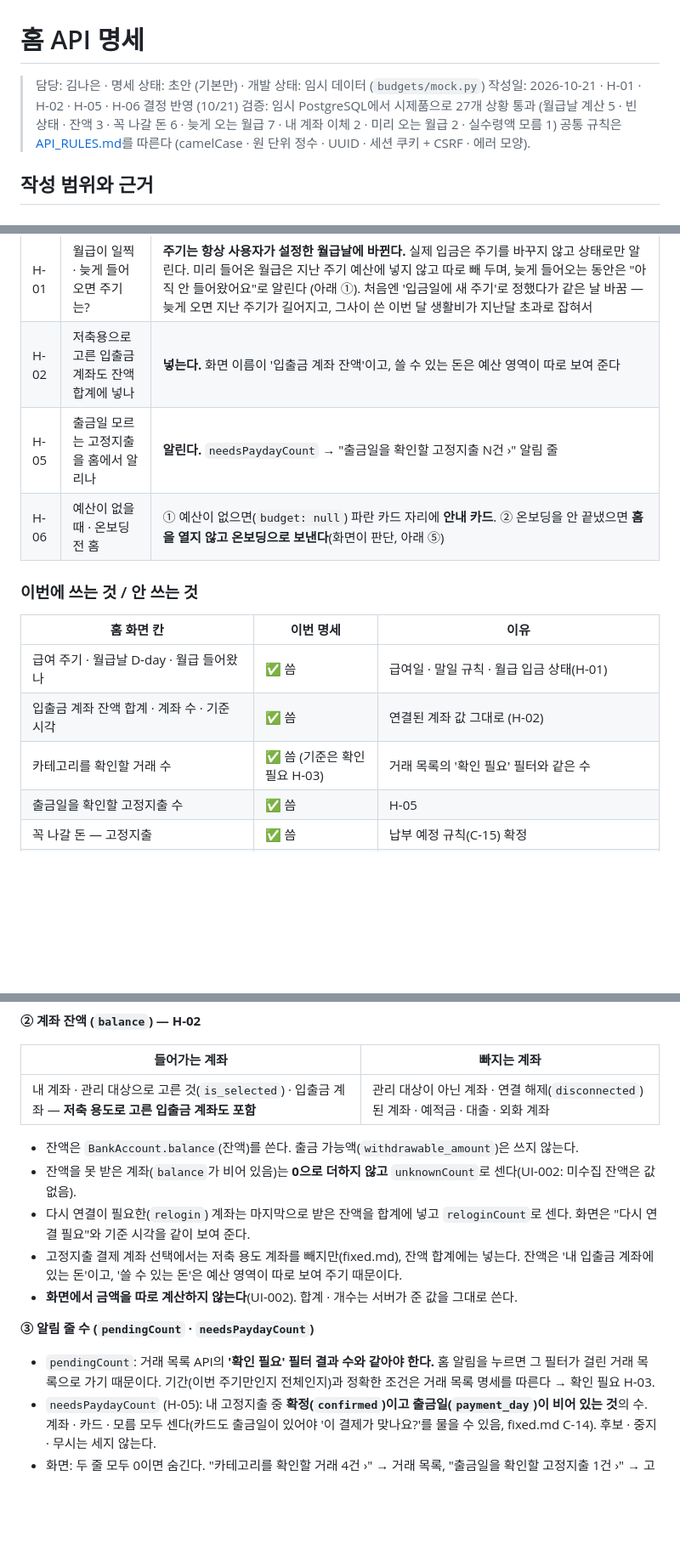
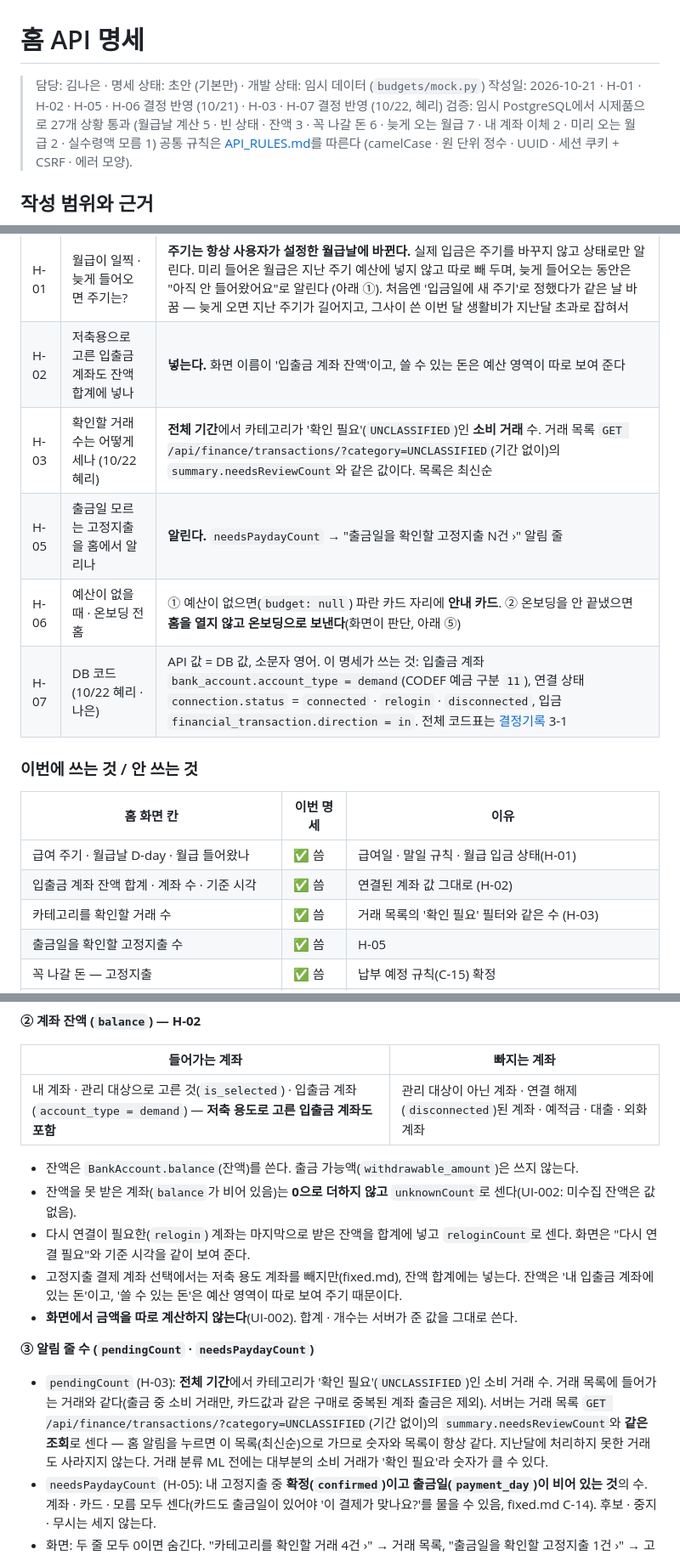
Before and after one commit to 20260528-skn-family-ai-33/SKN33-Final-4Team, a Markdown page: docs/api/home.md, 3 parts joined by grey strips. Shown at 85% size. Rendered like a GitHub page; blank space fills up the shorter version.

Commit message:
2026.10.22/김나은/home.md H-03·H-07 반영 — 확인할 거래 수는 거래 목록 needsReviewCount와 같은 조회(전체 기간)·입출금 계좌 account_type=demand·입금 direction=in

```diff
--- a/docs/api/home.md
+++ b/docs/api/home.md
@@ -1,7 +1,7 @@
 # 홈 API 명세
 
 > 담당: 김나은 · 명세 상태: 초안 (기본만) · 개발 상태: 임시 데이터 (`budgets/mock.py`)
-> 작성일: 2026-10-21 · H-01 · H-02 · H-05 · H-06 결정 반영 (10/21)
+> 작성일: 2026-10-21 · H-01 · H-02 · H-05 · H-06 결정 반영 (10/21) · H-03 · H-07 결정 반영 (10/22, 혜리)
 > 검증: 임시 PostgreSQL에서 시제품으로 27개 상황 통과 (월급날 계산 5 · 빈 상태 · 잔액 3 · 꼭 나갈 돈 6 · 늦게 오는 월급 7 · 내 계좌 이체 2 · 미리 오는 월급 2 · 실수령액 모름 1)
 > 공통 규칙은 [API_RULES.md](../API_RULES.md)를 따른다 (camelCase · 원 단위 정수 · UUID · 세션 쿠키 + CSRF · 에러 모양).
 
@@ -23,8 +23,10 @@
 |---|---|---|
 | H-01 | 월급이 일찍 · 늦게 들어오면 주기는? | **주기는 항상 사용자가 설정한 월급날에 바뀐다.** 실제 입금은 주기를 바꾸지 않고 상태로만 알린다. 미리 들어온 월급은 지난 주기 예산에 넣지 않고 따로 빼 두며, 늦게 들어오는 동안은 "아직 안 들어왔어요"로 알린다 (아래 ①). 처음엔 '입금일에 새 주기'로 정했다가 같은 날 바꿈 — 늦게 오면 지난 주기가 길어지고, 그사이 쓴 이번 달 생활비가 지난달 초과로 잡혀서 |
 | H-02 | 저축용으로 고른 입출금 계좌도 잔액 합계에 넣나 | **넣는다.** 화면 이름이 '입출금 계좌 잔액'이고, 쓸 수 있는 돈은 예산 영역이 따로 보여 준다 |
+| H-03 | 확인할 거래 수는 어떻게 세나 (10/22 혜리) | **전체 기간**에서 카테고리가 '확인 필요'(`UNCLASSIFIED`)인 **소비 거래** 수. 거래 목록 `GET /api/finance/transactions/?category=UNCLASSIFIED`(기간 없이)의 `summary.needsReviewCount`와 같은 값이다. 목록은 최신순 |
 | H-05 | 출금일 모르는 고정지출을 홈에서 알리나 | **알린다.** `needsPaydayCount` → "출금일을 확인할 고정지출 N건 ›" 알림 줄 |
 | H-06 | 예산이 없을 때 · 온보딩 전 홈 | ① 예산이 없으면(`budget: null`) 파란 카드 자리에 **안내 카드**. ② 온보딩을 안 끝냈으면 **홈을 열지 않고 온보딩으로 보낸다**(화면이 판단, 아래 ⑤) |
+| H-07 | DB 코드 (10/22 혜리 · 나은) | API 값 = DB 값, 소문자 영어. 이 명세가 쓰는 것: 입출금 계좌 `bank_account.account_type = demand`(CODEF 예금 구분 `11`), 연결 상태 `connection.status` = `connected` · `relogin` · `disconnected`, 입금 `financial_transaction.direction = in`. 전체 코드표는 [결정기록](../결정기록_2026-10-21.md) 3-1 |
 
 ### 이번에 쓰는 것 / 안 쓰는 것
 
@@ -32,7 +34,7 @@
 |---|---|---|
 | 급여 주기 · 월급날 D-day · 월급 들어왔나 | ✅ 씀 | 급여일 · 말일 규칙 · 월급 입금 상태(H-01) |
 | 입출금 계좌 잔액 합계 · 계좌 수 · 기준 시각 | ✅ 씀 | 연결된 계좌 값 그대로 (H-02) |
-| 카테고리를 확인할 거래 수 | ✅ 씀 (기준은 확인 필요 H-03) | 거래 목록의 '확인 필요' 필터와 같은 수 |
+| 카테고리를 확인할 거래 수 | ✅ 씀 | 거래 목록의 '확인 필요' 필터와 같은 수 (H-03) |
 | 출금일을 확인할 고정지출 수 | ✅ 씀 | H-05 |
 | 꼭 나갈 돈 — 고정지출 | ✅ 씀 | 납부 예정 규칙(C-15) 확정 |
 | 꼭 나갈 돈 — 카드 청구서 · 대출 상환 | 🟡 모양만 | 세진 명세(C-17 포함) 확정 후 같은 모양으로 추가 (H-04) |
@@ -218,7 +220,7 @@ GET /api/home/
 
 | 들어가는 계좌 | 빠지는 계좌 |
 |---|---|
-| 내 계좌 · 관리 대상으로 고른 것(`is_selected`) · 입출금 계좌 — **저축 용도로 고른 입출금 계좌도 포함** | 관리 대상이 아닌 계좌 · 연결 해제(`disconnected`)된 계좌 · 예적금 · 대출 · 외화 계좌 |
+| 내 계좌 · 관리 대상으로 고른 것(`is_selected`) · 입출금 계좌(`account_type = demand`) — **저축 용도로 고른 입출금 계좌도 포함** | 관리 대상이 아닌 계좌 · 연결 해제(`disconnected`)된 계좌 · 예적금 · 대출 · 외화 계좌 |
 
 - 잔액은 `BankAccount.balance`(잔액)를 쓴다. 출금 가능액(`withdrawable_amount`)은 쓰지 않는다.
 - 잔액을 못 받은 계좌(`balance`가 비어 있음)는 **0으로 더하지 않고** `unknownCount`로 센다(UI-002: 미수집 잔액은 값 없음).
@@ -228,7 +230,7 @@ GET /api/home/
 
 **③ 알림 줄 수 (`pendingCount` · `needsPaydayCount`)**
 
-- `pendingCount`: 거래 목록 API의 **'확인 필요' 필터 결과 수와 같아야 한다.** 홈 알림을 누르면 그 필터가 걸린 거래 목록으로 가기 때문이다. 기간(이번 주기만인지 전체인지)과 정확한 조건은 거래 목록 명세를 따른다 → 확인 필요 H-03.
+- `pendingCount` (H-03): **전체 기간**에서 카테고리가 '확인 필요'(`UNCLASSIFIED`)인 소비 거래 수. 거래 목록에 들어가는 거래와 같다(출금 중 소비 거래만, 카드값과 같은 구매로 중복된 계좌 출금은 제외). 서버는 거래 목록 `GET /api/finance/transactions/?category=UNCLASSIFIED`(기간 없이)의 `summary.needsReviewCount`와 **같은 조회**로 센다 — 홈 알림을 누르면 이 목록(최신순)으로 가므로 숫자와 목록이 항상 같다. 지난달에 처리하지 못한 거래도 사라지지 않는다. 거래 분류 ML 전에는 대부분의 소비 거래가 '확인 필요'라 숫자가 클 수 있다.
 - `needsPaydayCount` (H-05): 내 고정지출 중 **확정(`confirmed`)이고 출금일(`payment_day`)이 비어 있는 것**의 수. 계좌 · 카드 · 모름 모두 센다(카드도 출금일이 있어야 '이 결제가 맞나요?'를 물을 수 있음, fixed.md C-14). 후보 · 중지 · 무시는 세지 않는다.
 - 화면: 두 줄 모두 0이면 숨긴다. "카테고리를 확인할 거래 4건 ›" → 거래 목록, "출금일을 확인할 고정지출 1건 ›" → 고정지출 화면.
 
```
Also changed, not shown: other parts of docs/api/home.md (+1 -3 lines).
